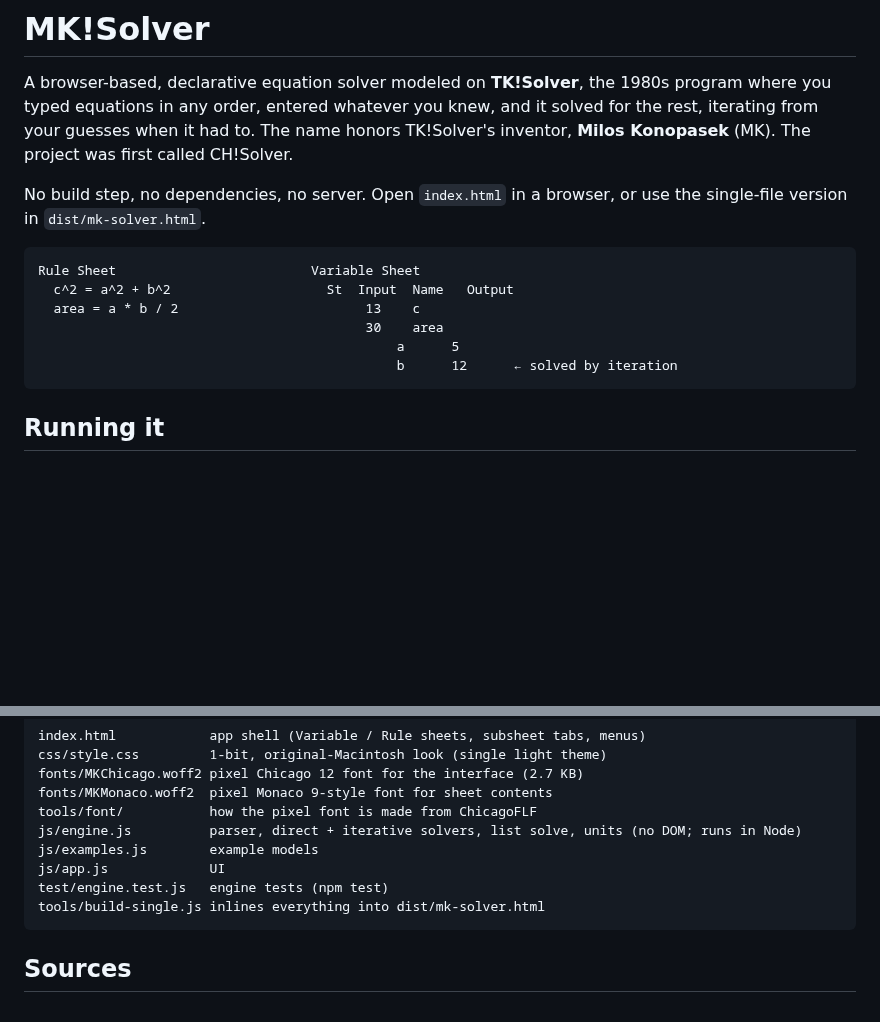
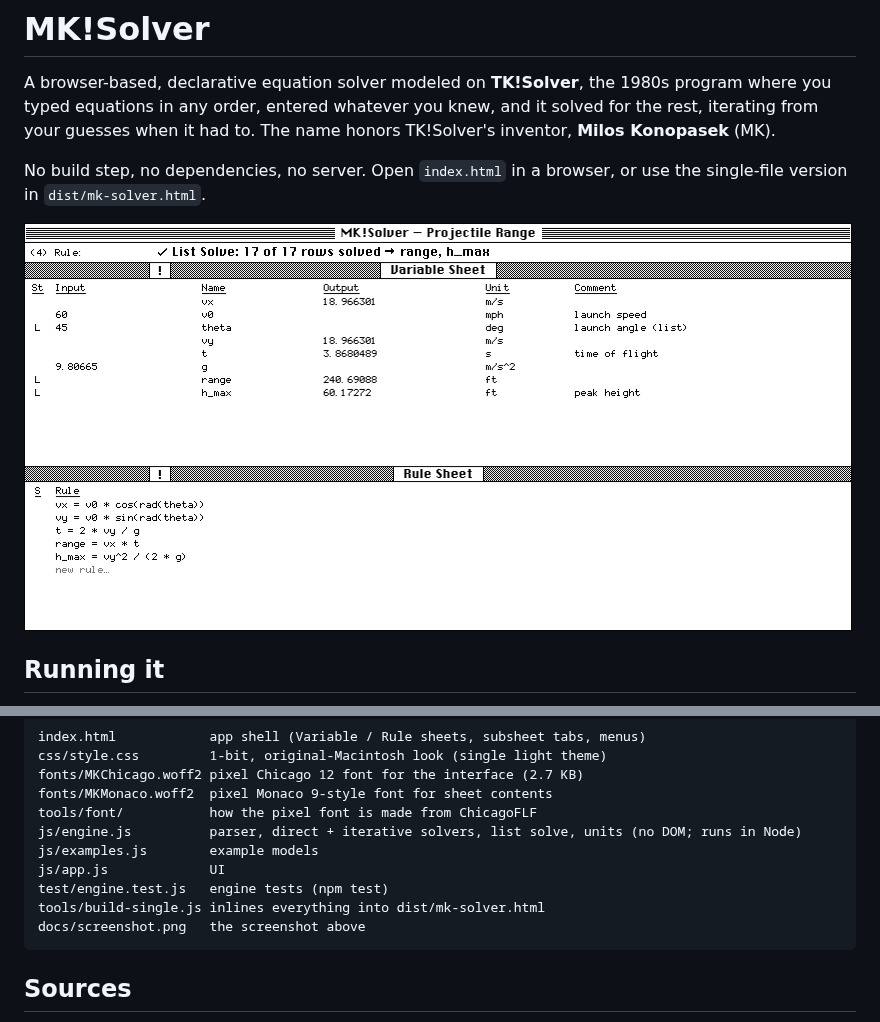
Before and after one commit to holla2040/CH-Solver, a Markdown page: README.md, 2 parts joined by grey strips. Drawn GitHub-style; pictures changed too: docs/screenshot.png (added); blank space fills up the shorter version.

Commit message:
README: add a screenshot of the main window, drop the old name
Co-Authored-By: Claude Opus 5.5 <noreply@anthropic.com>
Claude-Session: https://claude.ai/code/session_01MMkfUd48cKmnErWpNHjmS3

````diff
--- a/README.md
+++ b/README.md
@@ -3,20 +3,12 @@
 A browser-based, declarative equation solver modeled on **TK!Solver**, the
 1980s program where you typed equations in any order, entered whatever you
 knew, and it solved for the rest, iterating from your guesses when it had to.
-The name honors TK!Solver's inventor, **Milos Konopasek** (MK). The project
-was first called CH!Solver.
+The name honors TK!Solver's inventor, **Milos Konopasek** (MK).
 
 No build step, no dependencies, no server. Open `index.html` in a browser, or
 use the single-file version in `dist/mk-solver.html`.
 
-```
-Rule Sheet                         Variable Sheet
-  c^2 = a^2 + b^2                    St  Input  Name   Output
-  area = a * b / 2                        13    c
-                                          30    area
-                                              a      5
-                                              b      12      ← solved by iteration
-```
+<img src="docs/screenshot.png" width="828" alt="MK!Solver main window: the Variable Sheet above the Rule Sheet, solving the Projectile Range example">
 
 ## Running it
 
@@ -106,6 +98,7 @@ js/examples.js        example models
 js/app.js             UI
 test/engine.test.js   engine tests (npm test)
 tools/build-single.js inlines everything into dist/mk-solver.html
+docs/screenshot.png   the screenshot above
 ```
 
 ## Sources
````
